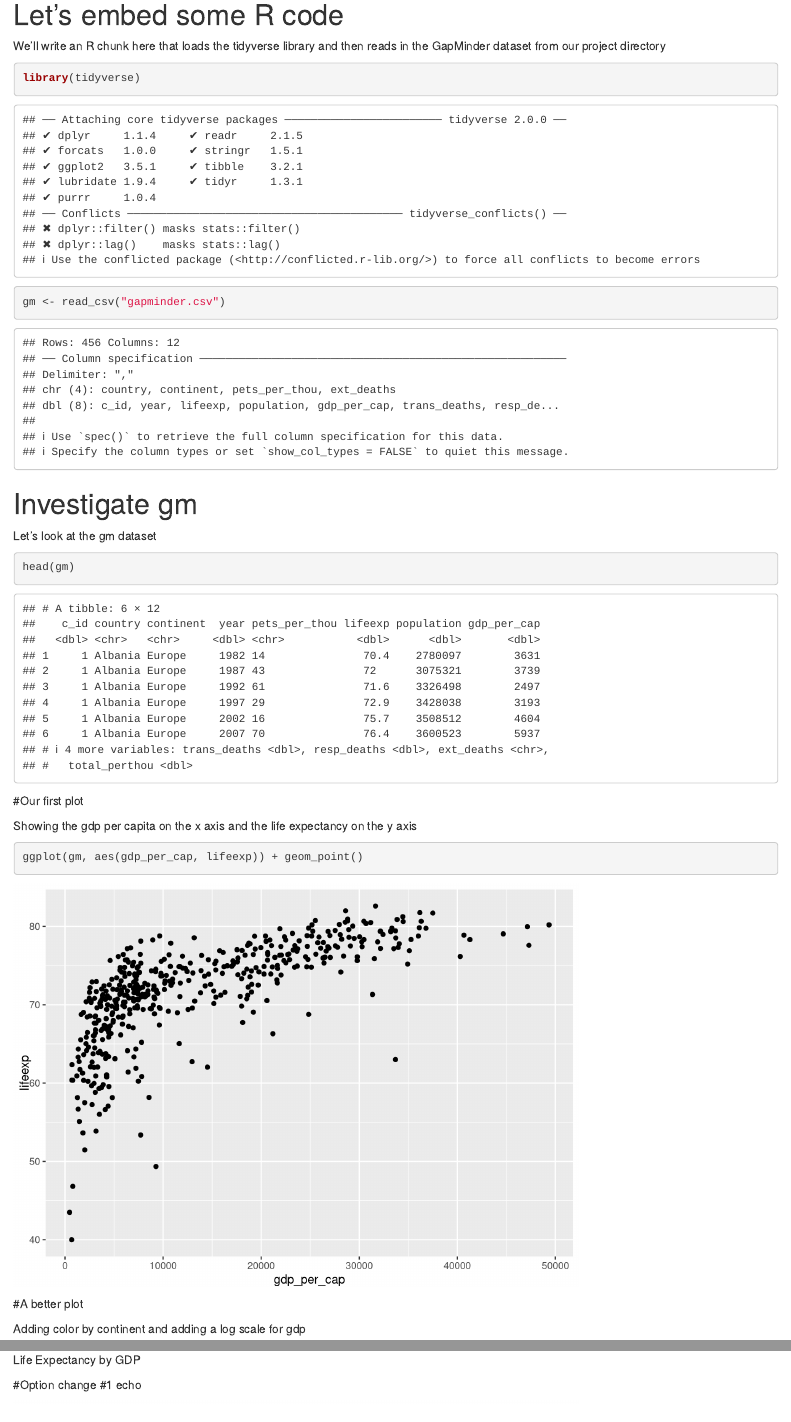
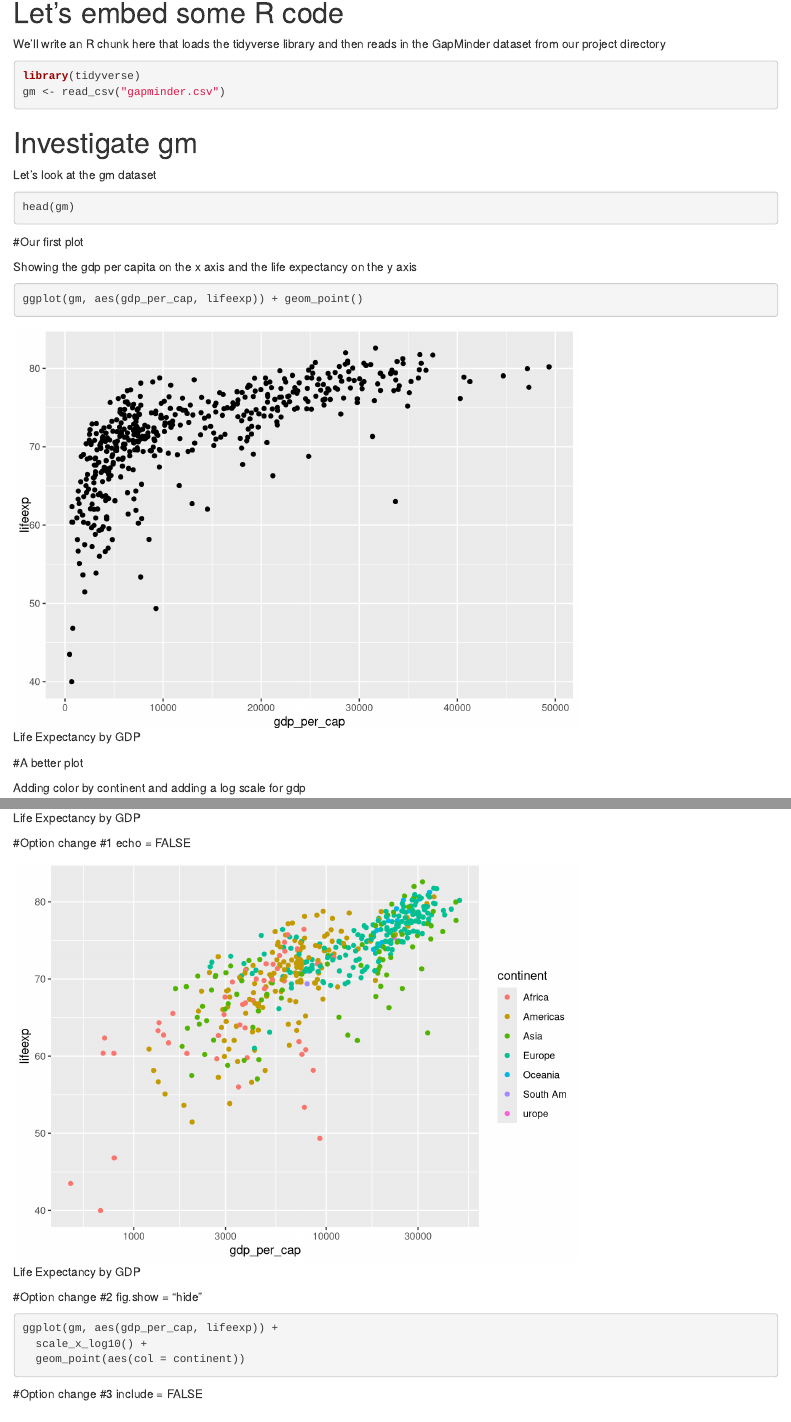
Before and after one commit to vicosinski/testingRMarkdown, an R Markdown document (rmdwmeta.Rmd): the page in a window 1100 px wide, from 320 px down, and a second part further down, joined at a grey line. Rendered offline with R 4.5, knitr and Pandoc, with nearby package versions.

Commit message:
Updated code in .rmd file

````diff
--- a/rmdwmeta.Rmd
+++ b/rmdwmeta.Rmd
@@ -16,7 +16,7 @@ Here is my first RMarkdown document!
 
 We'll write an R chunk here that loads the tidyverse library and then reads in the GapMinder dataset from our project directory
 
-```{r}
+```{r, message=FALSE}
 library(tidyverse)
 gm <- read_csv("gapminder.csv")
 ```
@@ -25,7 +25,7 @@ gm <- read_csv("gapminder.csv")
 
 Let's look at the gm dataset
 
-```{r}
+```{r, results=FALSE}
 head(gm)
 ```
 
@@ -33,7 +33,7 @@ head(gm)
 
 Showing the gdp per capita on the x axis and the life expectancy on the y axis
 
-```{r}
+```{r, fig.cap="Life Expectancy by GDP"}
 ggplot(gm, aes(gdp_per_cap, lifeexp)) + geom_point()
 ```
 
@@ -47,21 +47,21 @@ ggplot(gm, aes(gdp_per_cap, lifeexp)) +
   geom_point(aes(col = continent))
 ```
 
-#Option change #1 echo
+#Option change #1 echo = FALSE
 ```{r, fig.cap="Life Expectancy by GDP", echo=FALSE}
 ggplot(gm, aes(gdp_per_cap, lifeexp)) +
   scale_x_log10() +
   geom_point(aes(col = continent))
 ```
 
-#Option change #2 fig.show
+#Option change #2 fig.show = "hide"
 ```{r, fig.cap="Life Expectancy by GDP", fig.show = "hide"}
 ggplot(gm, aes(gdp_per_cap, lifeexp)) +
   scale_x_log10() +
   geom_point(aes(col = continent))
 ```
 
-#Option change #3 include
+#Option change #3 include = FALSE
 ```{r, fig.cap="Life Expectancy by GDP", include = FALSE}
 ggplot(gm, aes(gdp_per_cap, lifeexp)) +
   scale_x_log10() +
````
Also changed, not shown: rmdwmeta.html, rmdwmeta.md, rmdwmeta.Rmd (2 more changed lines).
